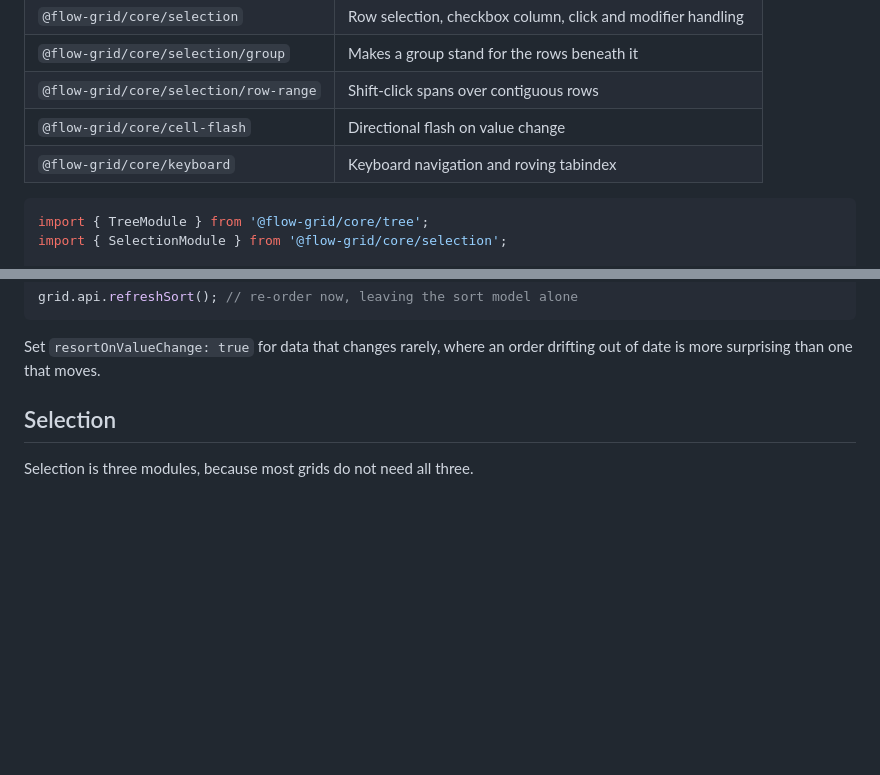
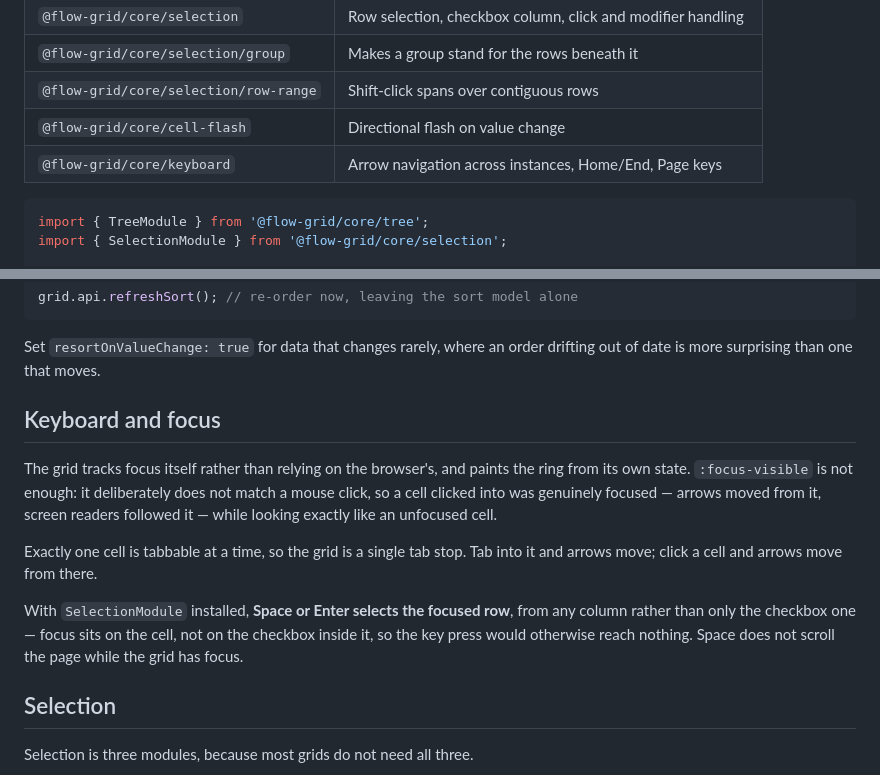
Before and after one commit to lime-soda/web-components, a Markdown page: packages/core/README.md, 2 parts joined by grey strips. Rendered like a GitHub page; blank space fills up the shorter version.

Commit message:
docs(core): describe focus and keyboard selection
The keyboard section the previous commit meant to add: why the ring comes
from the grid's own focus state rather than :focus-visible, and that Space
and Enter select the focused row.

Co-Authored-By: Claude Opus 5 <noreply@anthropic.com>
Claude-Session: https://claude.ai/code/session_01NEEiGn3tAdUR8PMjHZpJrN

````diff
--- a/packages/core/README.md
+++ b/packages/core/README.md
@@ -124,7 +124,7 @@ Every feature beyond the core is an additive module with its own entry point.
 | `@flow-grid/core/selection/group`     | Makes a group stand for the rows beneath it                 |
 | `@flow-grid/core/selection/row-range` | Shift-click spans over contiguous rows                      |
 | `@flow-grid/core/cell-flash`          | Directional flash on value change                           |
-| `@flow-grid/core/keyboard`            | Keyboard navigation and roving tabindex                     |
+| `@flow-grid/core/keyboard`            | Arrow navigation across instances, Home/End, Page keys      |
 
 ```ts
 import { TreeModule } from '@flow-grid/core/tree';
@@ -193,6 +193,22 @@ grid.api.refreshSort(); // re-order now, leaving the sort model alone
 
 Set `resortOnValueChange: true` for data that changes rarely, where an order
 drifting out of date is more surprising than one that moves.
+
+## Keyboard and focus
+
+The grid tracks focus itself rather than relying on the browser's, and paints
+the ring from its own state. `:focus-visible` is not enough: it deliberately
+does not match a mouse click, so a cell clicked into was genuinely focused —
+arrows moved from it, screen readers followed it — while looking exactly like an
+unfocused cell.
+
+Exactly one cell is tabbable at a time, so the grid is a single tab stop. Tab
+into it and arrows move; click a cell and arrows move from there.
+
+With `SelectionModule` installed, **Space or Enter selects the focused row**,
+from any column rather than only the checkbox one — focus sits on the cell, not
+on the checkbox inside it, so the key press would otherwise reach nothing. Space
+does not scroll the page while the grid has focus.
 
 ## Selection
 
````
